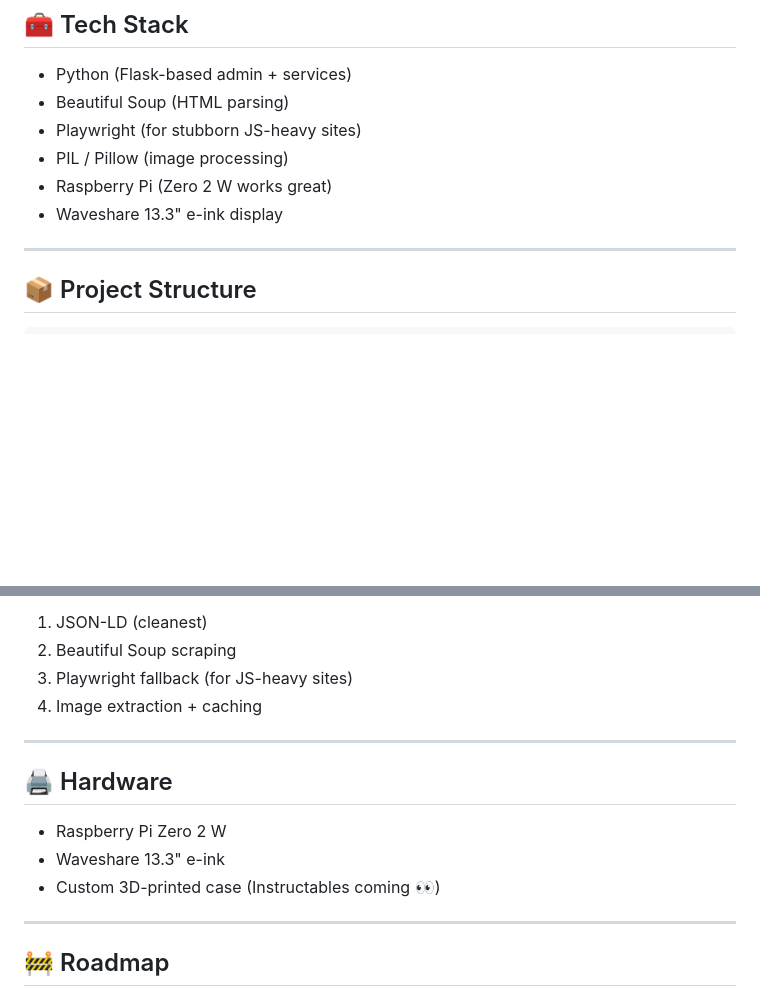
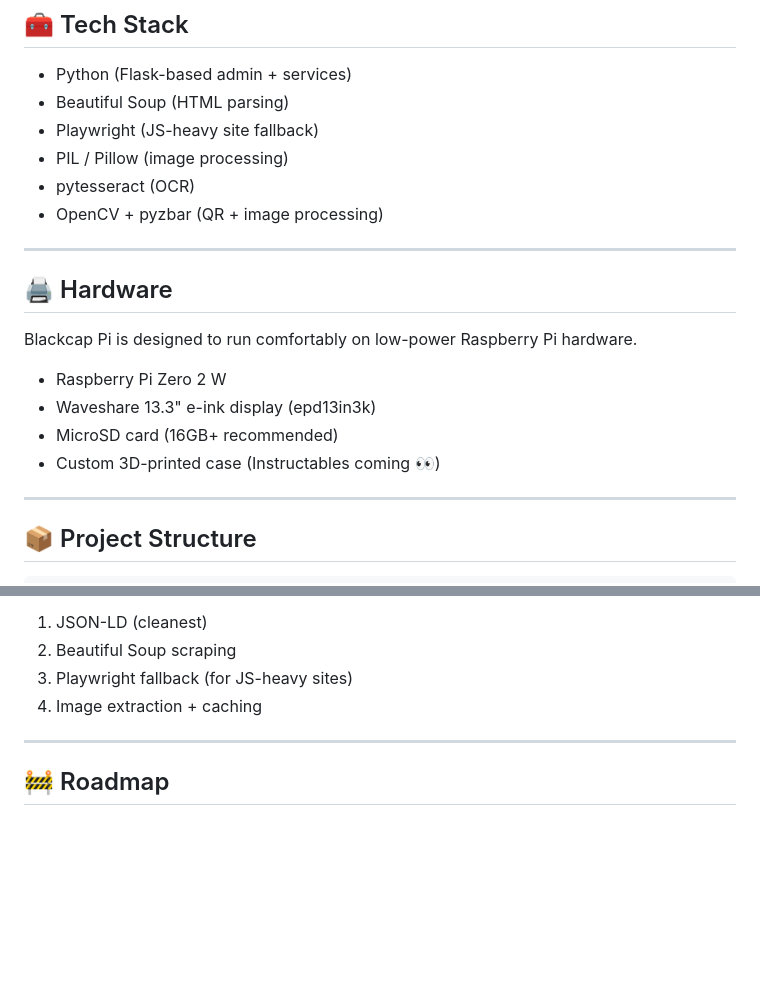
Before and after one commit to rbolinger/Blackcap-Pi, a Markdown page: README.md, 2 parts joined by grey strips. Drawn GitHub-style; blank space fills up the shorter version.

Commit message:
A few modifications to the README

```diff
--- a/README.md
+++ b/README.md
@@ -80,10 +80,21 @@ Control the display in real time from your phone or tablet:
 
 * Python (Flask-based admin + services)
 * Beautiful Soup (HTML parsing)
-* Playwright (for stubborn JS-heavy sites)
+* Playwright (JS-heavy site fallback)
 * PIL / Pillow (image processing)
-* Raspberry Pi (Zero 2 W works great)
-* Waveshare 13.3" e-ink display
+* pytesseract (OCR)
+* OpenCV + pyzbar (QR + image processing)
+
+---
+
+## 🖨 Hardware
+
+Blackcap Pi is designed to run comfortably on low-power Raspberry Pi hardware.
+
+* Raspberry Pi Zero 2 W
+* Waveshare 13.3" e-ink display (epd13in3k)
+* MicroSD card (16GB+ recommended)
+* Custom 3D-printed case (Instructables coming 👀)
 
 ---
 
@@ -616,14 +627,6 @@ Blackcap Pi tries multiple approaches:
 
 ---
 
-## 🖨 Hardware
-
-* Raspberry Pi Zero 2 W
-* Waveshare 13.3" e-ink
-* Custom 3D-printed case (Instructables coming 👀)
-
----
-
 ## 🚧 Roadmap
 
 * 🔐 Authentication
```
